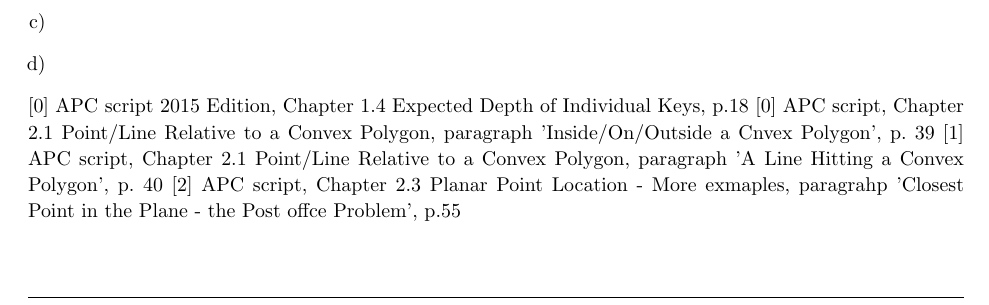
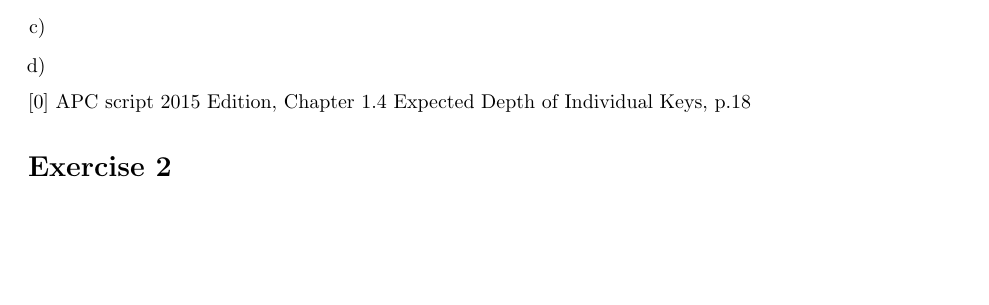
Before and after one commit to kklein/APC16, a LaTeX document (SA1HS16/spa1.tex): part of page 3 of 7, cut so that both start at the same text, the shorter picture padded with empty space. Compiled offline with pdfLaTeX.

Commit message:
refinements

```diff
--- a/SA1HS16/spa1.tex
+++ b/SA1HS16/spa1.tex
@@ -288,9 +288,6 @@ Moreover we learned that $D_n^{(i)} = H_i - H_{n-i+1} -2$ [0].
 \end{enumerate}
 
 [0] APC script 2015 Edition, Chapter 1.4 Expected Depth of Individual Keys, p.18
-[0] APC script, Chapter 2.1 Point/Line Relative to a Convex Polygon, paragraph 'Inside/On/Outside a Cnvex Polygon', p. 39
-[1] APC script, Chapter 2.1 Point/Line Relative to a Convex Polygon, paragraph 'A Line Hitting a Convex Polygon', p. 40
-[2] APC script, Chapter 2.3 Planar Point Location - More exmaples, paragrahp 'Closest Point in the Plane - the Post offce Problem', p.55
 \end{homeworkProblem}
 %----------------------------------------------------------------------------------------
 %	PROBLEM 2
```
Also changed, not shown: SA1HS16/spa1.pdf.
